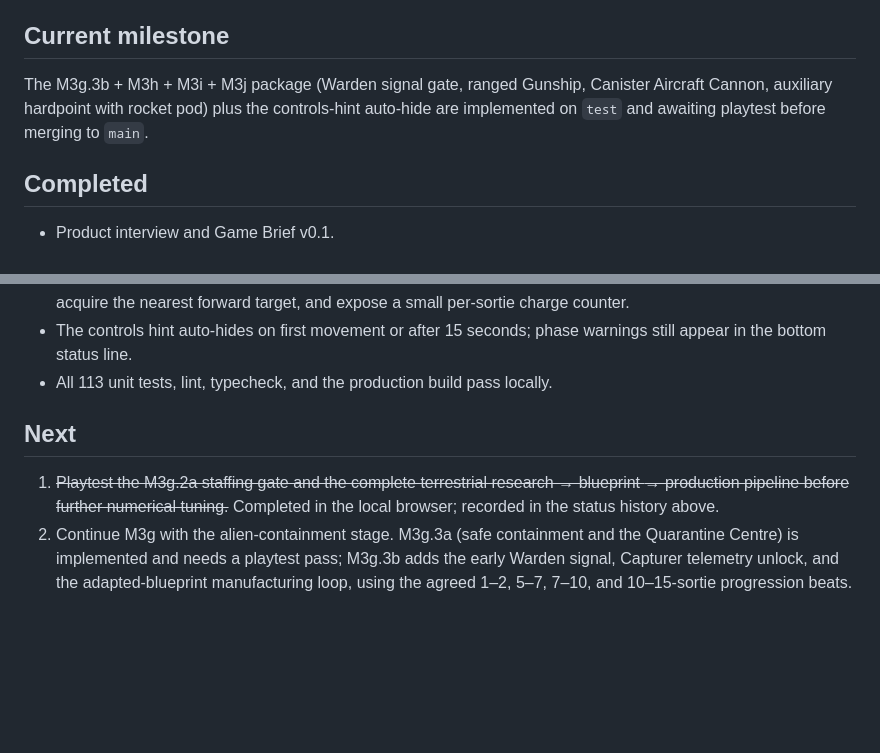
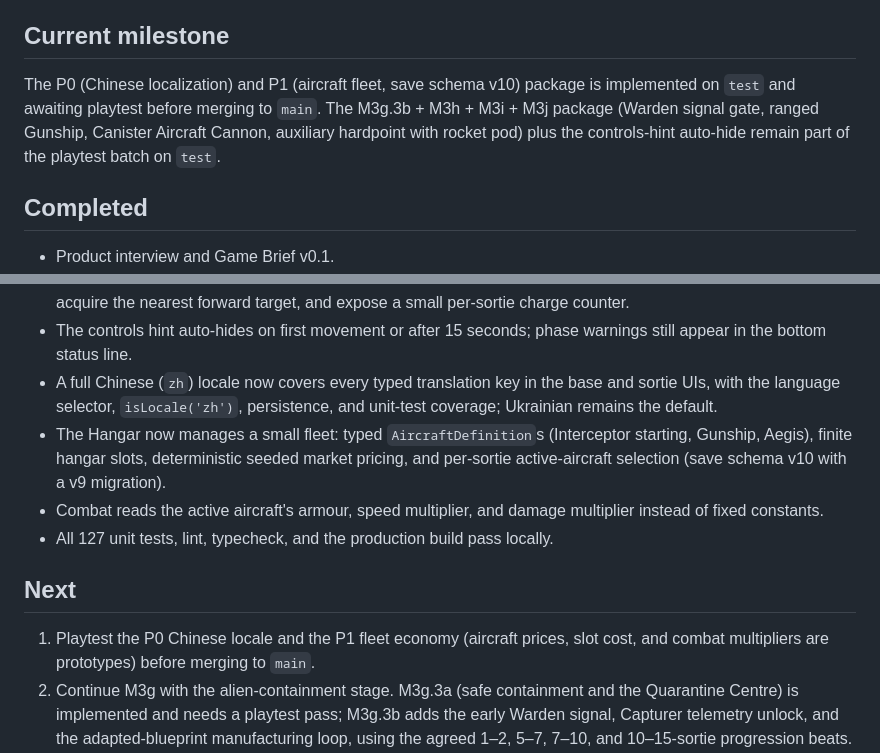
Before and after one commit to MaxVigil/Shmup, a Markdown page: docs/STATUS.md, 2 parts joined by grey strips. Rendered like a GitHub page; blank space fills up the shorter version.

```diff
--- a/docs/STATUS.md
+++ b/docs/STATUS.md
@@ -4,9 +4,11 @@ Last updated: 2026-08-12
 
 ## Current milestone
 
-The M3g.3b + M3h + M3i + M3j package (Warden signal gate, ranged Gunship, Canister
-Aircraft Cannon, auxiliary hardpoint with rocket pod) plus the controls-hint
-auto-hide are implemented on `test` and awaiting playtest before merging to `main`.
+The P0 (Chinese localization) and P1 (aircraft fleet, save schema v10) package is
+implemented on `test` and awaiting playtest before merging to `main`. The M3g.3b +
+M3h + M3i + M3j package (Warden signal gate, ranged Gunship, Canister Aircraft
+Cannon, auxiliary hardpoint with rocket pod) plus the controls-hint auto-hide
+remain part of the playtest batch on `test`.
 
 ## Completed
 
@@ -248,13 +250,20 @@ auto-hide are implemented on `test` and awaiting playtest before merging to `mai
   target, and expose a small per-sortie charge counter.
 - The controls hint auto-hides on first movement or after 15 seconds; phase warnings
   still appear in the bottom status line.
-- All 113 unit tests, lint, typecheck, and the production build pass locally.
+- A full Chinese (`zh`) locale now covers every typed translation key in the base and
+  sortie UIs, with the language selector, `isLocale('zh')`, persistence, and unit-test
+  coverage; Ukrainian remains the default.
+- The Hangar now manages a small fleet: typed `AircraftDefinition`s (Interceptor
+  starting, Gunship, Aegis), finite hangar slots, deterministic seeded market pricing,
+  and per-sortie active-aircraft selection (save schema v10 with a v9 migration).
+- Combat reads the active aircraft's armour, speed multiplier, and damage multiplier
+  instead of fixed constants.
+- All 127 unit tests, lint, typecheck, and the production build pass locally.
 
 ## Next
 
-1. ~~Playtest the M3g.2a staffing gate and the complete terrestrial research → blueprint
-   → production pipeline before further numerical tuning.~~ Completed in the local
-   browser; recorded in the status history above.
+1. Playtest the P0 Chinese locale and the P1 fleet economy (aircraft prices, slot
+   cost, and combat multipliers are prototypes) before merging to `main`.
 2. Continue M3g with the alien-containment stage. M3g.3a (safe containment and the
    Quarantine Centre) is implemented and needs a playtest pass; M3g.3b adds the early
    Warden signal, Capturer telemetry unlock, and the adapted-blueprint manufacturing
```
Also changed, not shown: other parts of docs/STATUS.md (+1 -1 lines), docs/P1_FLEET.md (added, +82 -0 lines), docs/PLAN.md (+30 -0 lines).
